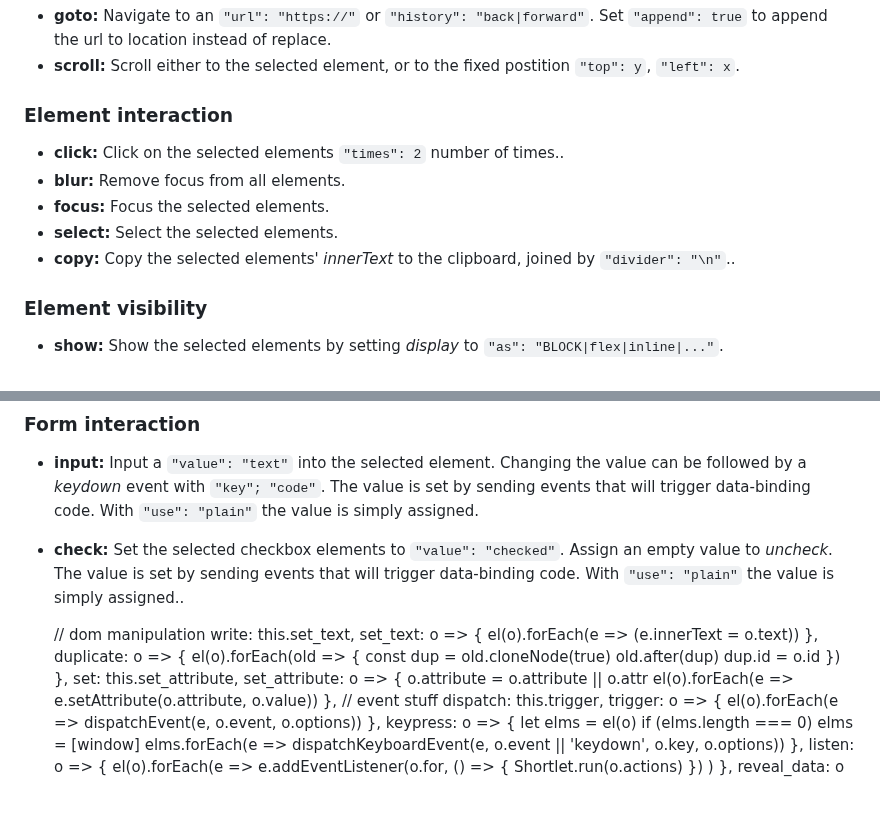
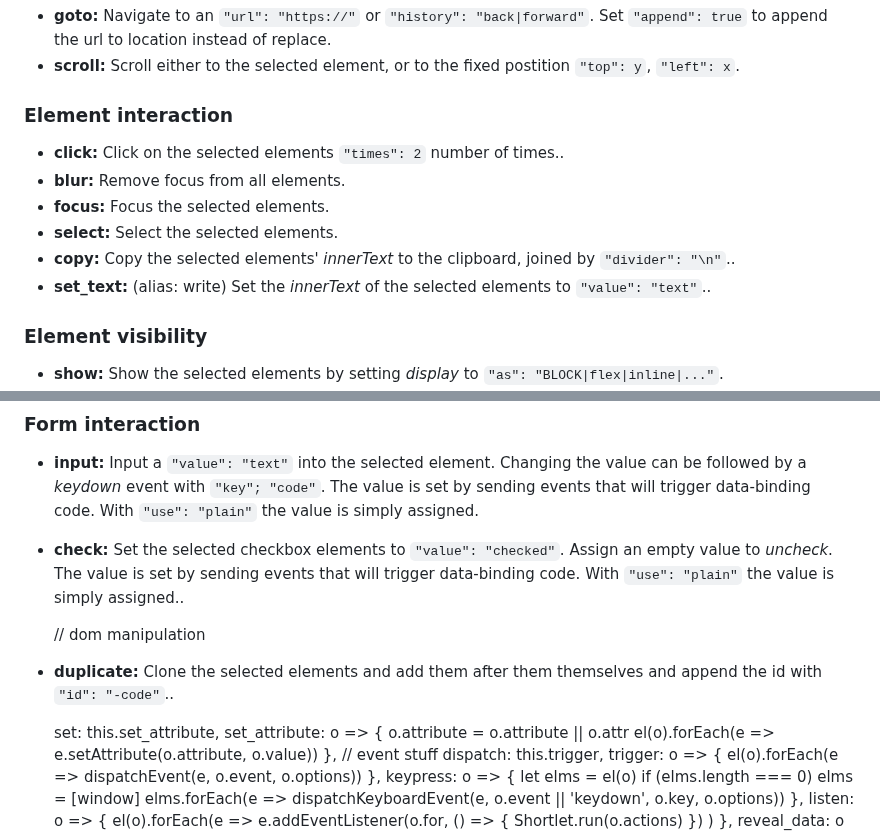
Before and after one commit to psu/shortlet, a Markdown page: README.md, 2 parts joined by grey strips. GitHub-like rendering; blank space fills up the shorter version.

```diff
--- a/README.md
+++ b/README.md
@@ -75,11 +75,13 @@ Most actions require one or several elements to be selected, see _Element select
 - **scroll:** Scroll either to the selected element, or to the fixed postition `"top": y`, `"left": x`.
 
 ### Element interaction
+
 - **click:** Click on the selected elements `"times": 2` number of times..
 - **blur:** Remove focus from all elements.
 - **focus:** Focus the selected elements.
 - **select:** Select the selected elements.
 - **copy:** Copy the selected elements' _innerText_ to the clipboard, joined by `"divider": "\n"`..
+- **set_text:** (alias: write) Set the _innerText_ of the selected elements to `"value": "text"`..
 
 ### Element visibility
 
@@ -101,19 +103,10 @@ Most actions require one or several elements to be selected, see _Element select
 - **check:** Set the selected checkbox elements to `"value": "checked"`. Assign an empty value to _uncheck_. The value is set by sending events that will trigger data-binding code. With `"use": "plain"` the value is simply assigned..
 
 
+    // dom manipulation
 
-    // dom manipulation
-    write: this.set_text,
-    set_text: o => {
-      el(o).forEach(e => (e.innerText = o.text))
-    },
-    duplicate: o => {
-      el(o).forEach(old => {
-        const dup = old.cloneNode(true)
-        old.after(dup)
-        dup.id = o.id
-      })
-    },
+- **duplicate:** Clone the selected elements and add them after them themselves and append the id with `"id": "-code"`..
+
     set: this.set_attribute,
     set_attribute: o => {
       o.attribute = o.attribute || o.attr
```
